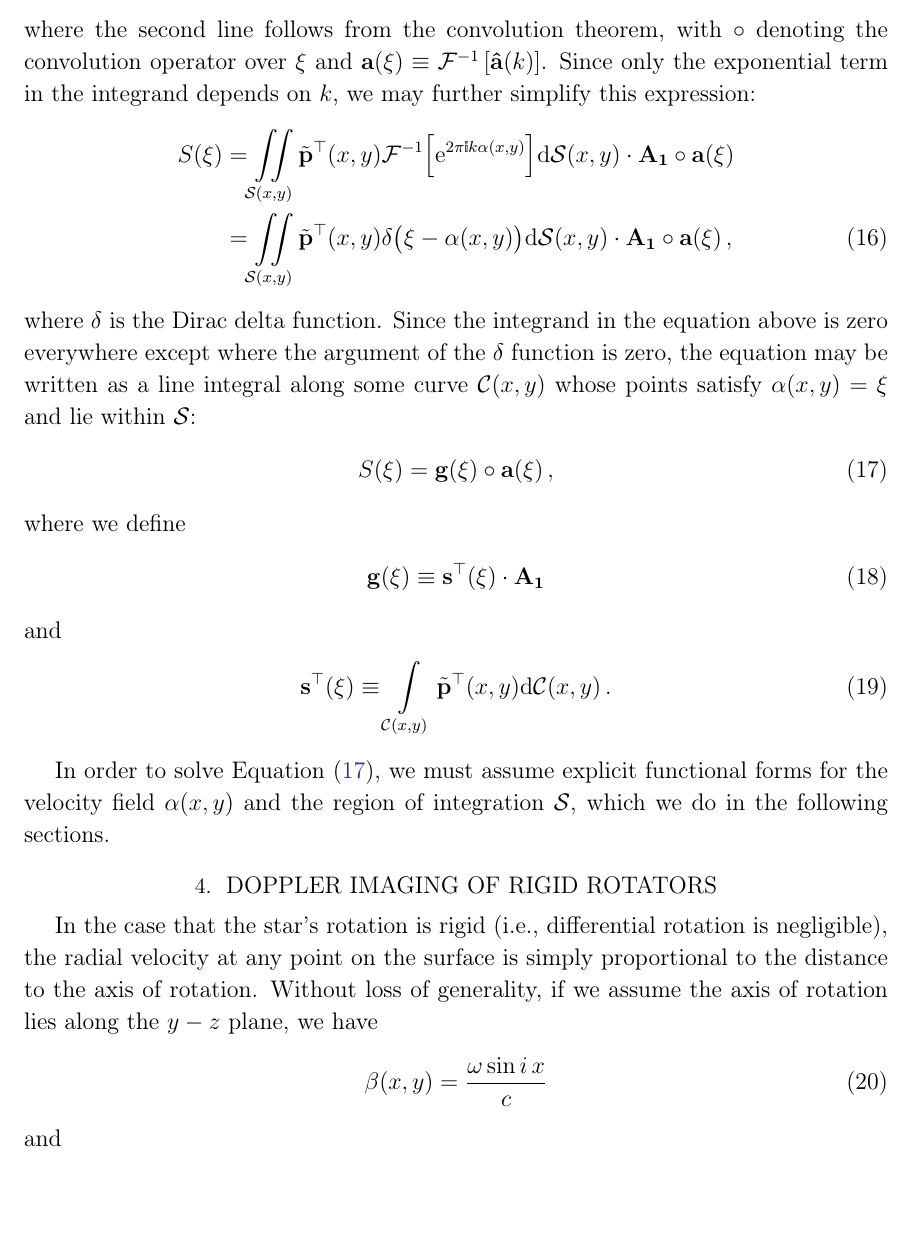
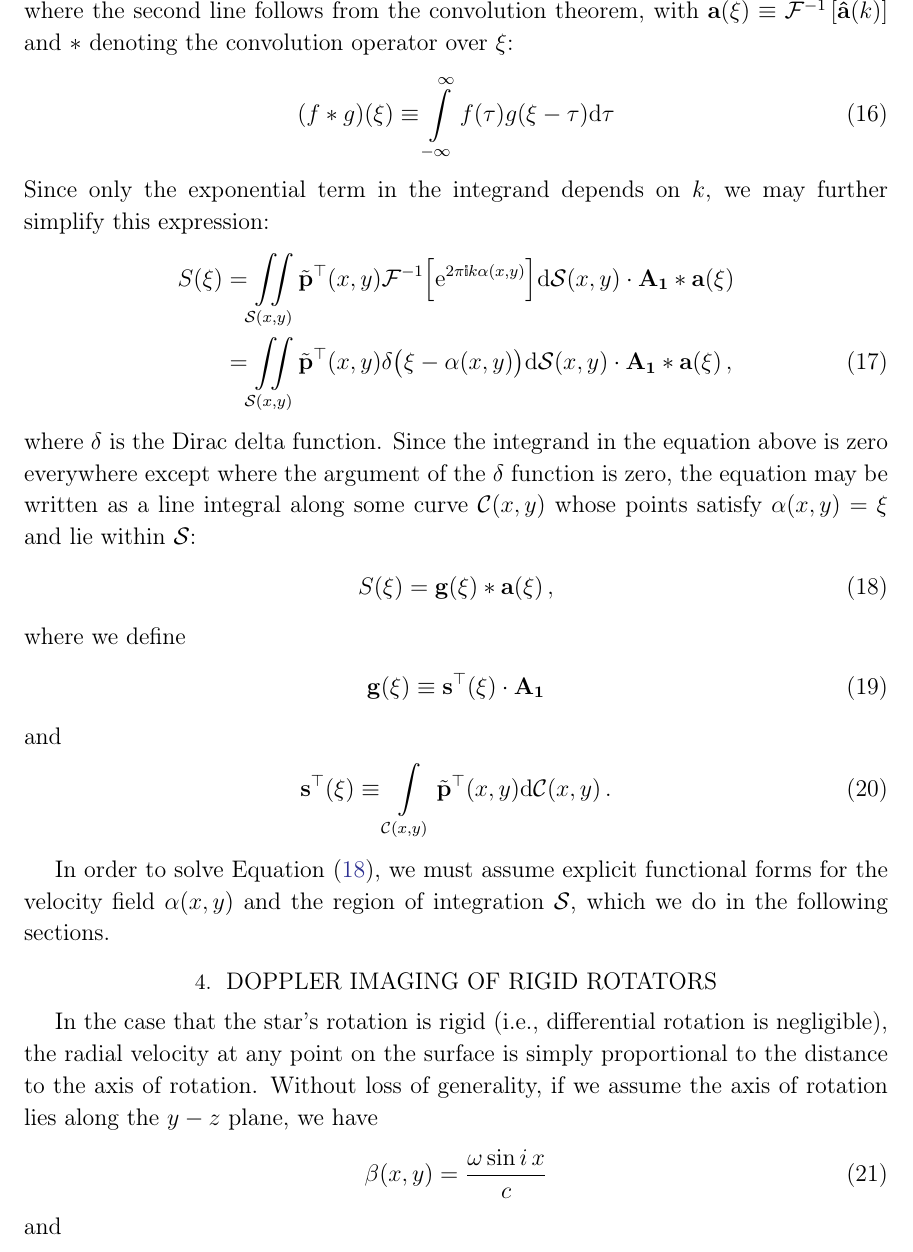
Before and after one commit to rodluger/paparazzi, a LaTeX paper (tex/ms.tex, which reads tex/gitlinks.tex): part of page 4 of 7, cut so that both start at the same text, the shorter picture padded with empty space. Compiled offline with LaTeX, dvips and Ghostscript.

```diff
--- a/tex/gitlinks.tex
+++ b/tex/gitlinks.tex
@@ -1,3 +1,3 @@
-\newcommand{\codelink}[1]{\href{https://github.com/user/repo/blob/3428daf248495c61773970e1703192fbe198cb85/tex/figures/#1.py}{\codeicon}\,\,}
-\newcommand{\animlink}[1]{\href{https://github.com/user/repo/blob/3428daf248495c61773970e1703192fbe198cb85/tex/figures/#1.gif}{\animicon}\,\,}
-\newcommand{\prooflink}[1]{\href{https://github.com/user/repo/blob/3428daf248495c61773970e1703192fbe198cb85/tex/proofs/#1.ipynb}{\raisebox{-0.1em}{\prooficon}}}
+\newcommand{\codelink}[1]{\href{https://github.com/user/repo/blob/20af4c44c5da64772f41f1bf46eeb2d730a15e55/tex/figures/#1.py}{\codeicon}\,\,}
+\newcommand{\animlink}[1]{\href{https://github.com/user/repo/blob/20af4c44c5da64772f41f1bf46eeb2d730a15e55/tex/figures/#1.gif}{\animicon}\,\,}
+\newcommand{\prooflink}[1]{\href{https://github.com/user/repo/blob/20af4c44c5da64772f41f1bf46eeb2d730a15e55/tex/proofs/#1.ipynb}{\raisebox{-0.1em}{\prooficon}}}
--- a/tex/ms.tex
+++ b/tex/ms.tex
@@ -313,8 +313,13 @@
 \end{align}
 %
 where the second line follows from the convolution theorem, with
-$\circ$ denoting the convolution operator over $\xi$ and
-$\bvec{a}(\xi) \equiv \mathcal{F}^{-1}\left[ \bvec{\hat{a}}(k) \right]$.
+$\bvec{a}(\xi) \equiv \mathcal{F}^{-1}\left[ \bvec{\hat{a}}(k) \right]$
+and $*$ denoting the convolution operator over $\xi$:
+%
+\begin{align}
+    (f * g)(\xi) \equiv \int\limits_{-\infty}^{\infty}f(\tau)g(\xi - \tau)\mathrm{d}\tau
+\end{align}
+%
 Since only the exponential term in the integrand depends on $k$, we may
 further simplify this expression:
 %
@@ -330,7 +335,7 @@
     \mathrm{d}\mathcal{S}(x, y)
     \cdot
     \bvec{A_1}
-    \circ
+    *
     \bvec{a}(\xi)
     \nonumber \\
     &=
@@ -357,7 +362,7 @@
     S(\xi)
     &=
     \mathbf{g}(\xi)
-    \circ
+    *
     \bvec{a}(\xi)
     \quad,
 \end{align}
```
Also changed, not shown: tex/ms.tex (4 more changed lines), 3 other files.
